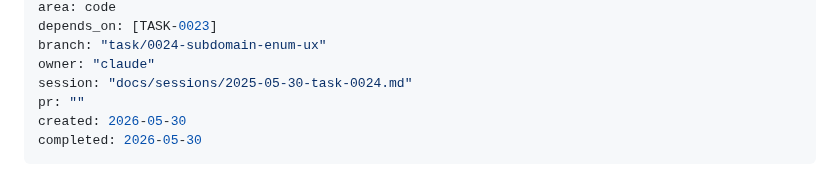
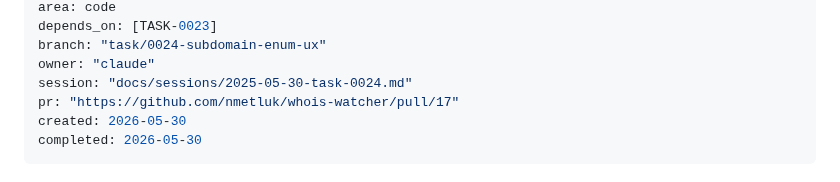
Before and after one commit to nmetluk/whois-watcher, a Markdown page: handoff/tasks/TASK-0024-subdomain-enum-ux.md, the part around the change. GitHub-like rendering.

Commit message:
chore(TASK-0024): add PR link

```diff
--- a/handoff/tasks/TASK-0024-subdomain-enum-ux.md
+++ b/handoff/tasks/TASK-0024-subdomain-enum-ux.md
@@ -9,7 +9,7 @@ depends_on: [TASK-0023]
 branch: "task/0024-subdomain-enum-ux"
 owner: "claude"
 session: "docs/sessions/2025-05-30-task-0024.md"
-pr: ""
+pr: "https://github.com/nmetluk/whois-watcher/pull/17"
 created: 2026-05-30
 completed: 2026-05-30
 ---
```
